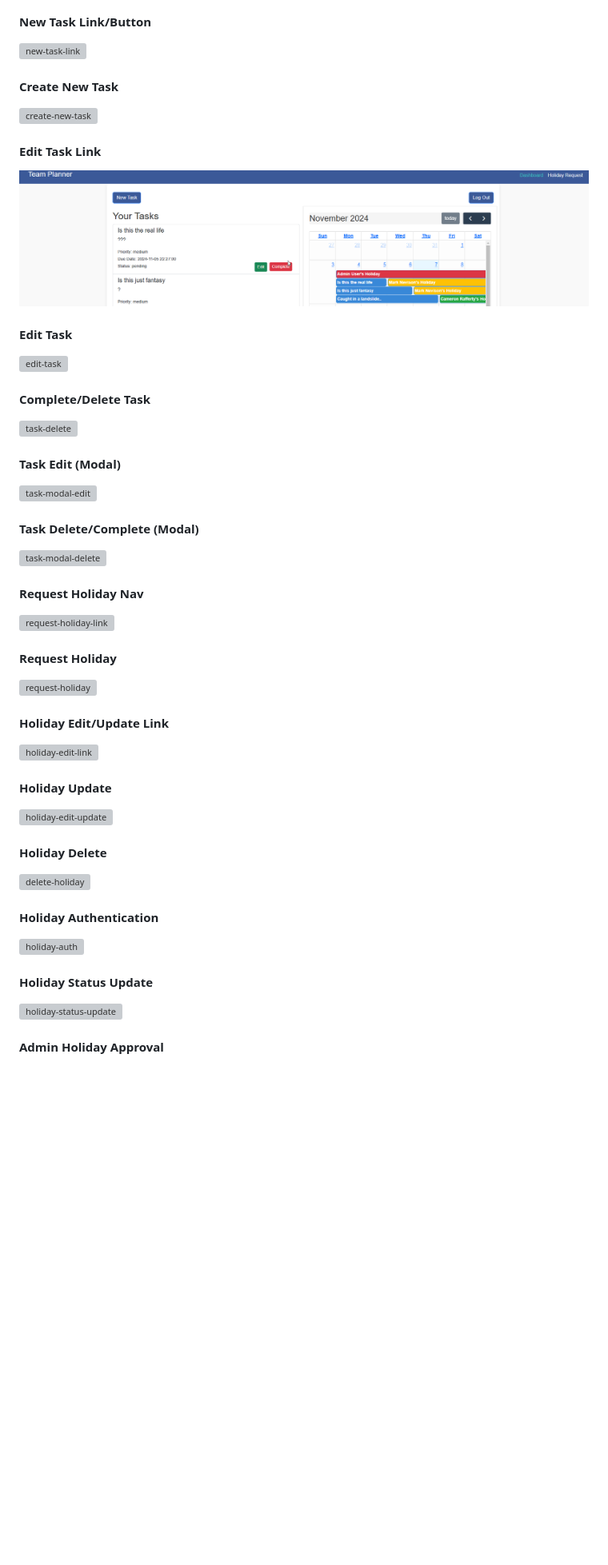
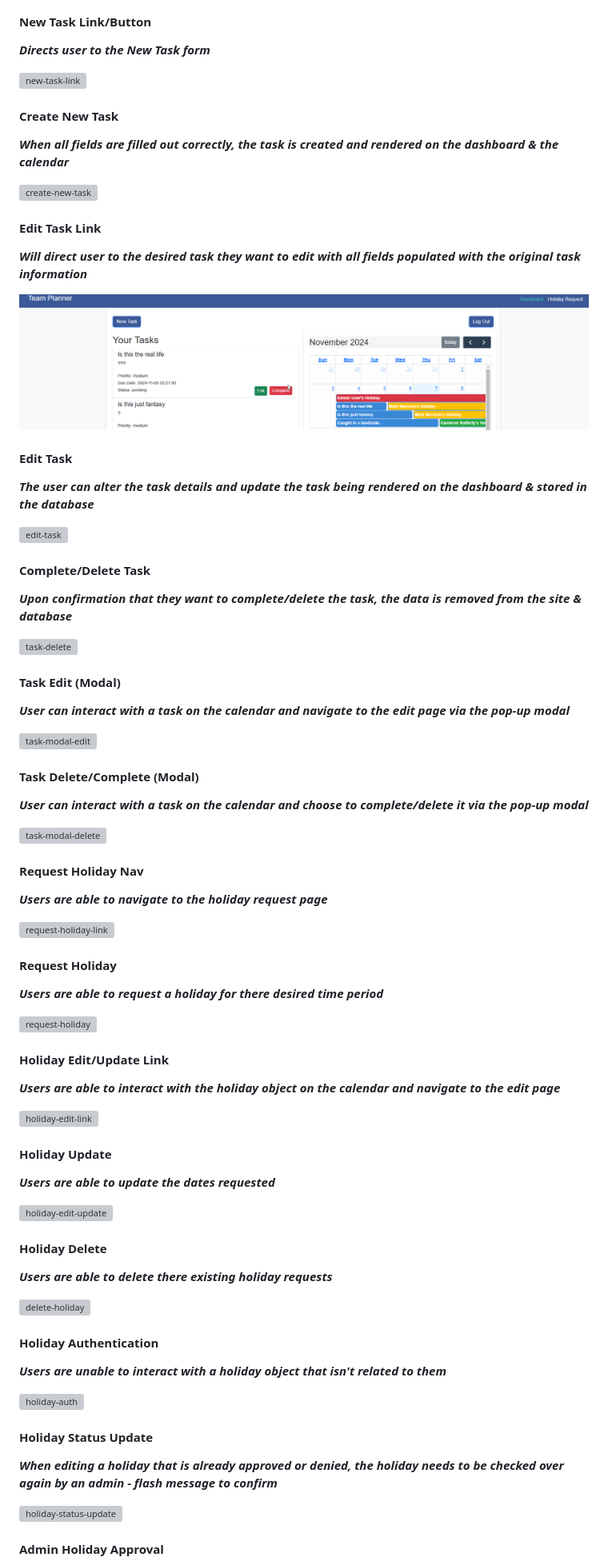
Before and after one commit to mnevison/mp-tres, a Markdown page: TESTING.md, the part around the change printed below. Shown: that part at 80% size. GitHub-like rendering; blank space fills up the shorter version; grey boxes are pictures that could not be loaded.

Commit message:
added additional content to testing.md

```diff
--- a/TESTING.md
+++ b/TESTING.md
@@ -185,58 +201,86 @@ Link to deployed site: [Team Planner](https://nightsapp-mp3-95b6adbcde7b.herokua
 
 #### New Task Link/Button
 
+**_Directs user to the New Task form_**
+
 ![new-task-link](/docs/testing/full-testing/new-task-link.gif)
 
 #### Create New Task
+
+**_When all fields are filled out correctly, the task is created and rendered on the dashboard & the calendar_**
 
 ![create-new-task](/docs/testing/full-testing/create-new-task.gif)
 
 #### Edit Task Link
 
+**_Will direct user to the desired task they want to edit with all fields populated with the original task information_**
+
 ![edit-task-link](/docs/testing/full-testing/edit-task-link.gif)
 
 #### Edit Task
+
+**_The user can alter the task details and update the task being rendered on the dashboard & stored in the database_**
 
 ![edit-task](/docs/testing/full-testing/edit-task.gif)
 
 #### Complete/Delete Task
 
+**_Upon confirmation that they want to complete/delete the task, the data is removed from the site & database_**
+
 ![task-delete](/docs/testing/full-testing/task-delete.gif)
 
 #### Task Edit (Modal)
+
+**_User can interact with a task on the calendar and navigate to the edit page via the pop-up modal_**
 
 ![task-modal-edit](/docs/testing/full-testing/task-modal-edit.gif)
 
 #### Task Delete/Complete (Modal)
 
+**_User can interact with a task on the calendar and choose to complete/delete it via the pop-up modal_**
+
 ![task-modal-delete](/docs/testing/full-testing/task-modal-delete.gif)
 
 #### Request Holiday Nav
+
+**_Users are able to navigate to the holiday request page_**
 
 ![request-holiday-link](/docs/testing/full-testing/request-holiday-link.gif)
 
 #### Request Holiday
 
+**_Users are able to request a holiday for there desired time period_**
+
 ![request-holiday](/docs/testing/full-testing/request-holiday.gif)
 
 #### Holiday Edit/Update Link
+
+**_Users are able to interact with the holiday object on the calendar and navigate to the edit page_**
 
 ![holiday-edit-link](/docs/testing/full-testing/holiday-edit-link.gif)
 
 #### Holiday Update
 
+**_Users are able to update the dates requested_**
+
 ![holiday-edit-update](/docs/testing/full-testing/holiday-edit-update.gif)
 
 #### Holiday Delete
+
+**_Users are able to delete there existing holiday requests_**
 
 ![delete-holiday](/docs/testing/full-testing/delete-holiday.gif)
 
 #### Holiday Authentication
 
+**_Users are unable to interact with a holiday object that isn't related to them_**
+
 ![holiday-auth](/docs/testing/full-testing/holiday-auth.gif)
 
 #### Holiday Status Update
 
+**_When editing a holiday that is already approved or denied, the holiday needs to be checked over again by an admin - flash message to confirm_**
+
 ![holiday-status-update](/docs/testing/full-testing/holiday-status-update.gif)
 
 #### Admin Holiday Approval
```
Also changed, not shown: other parts of TESTING.md (+18 -0 lines).
